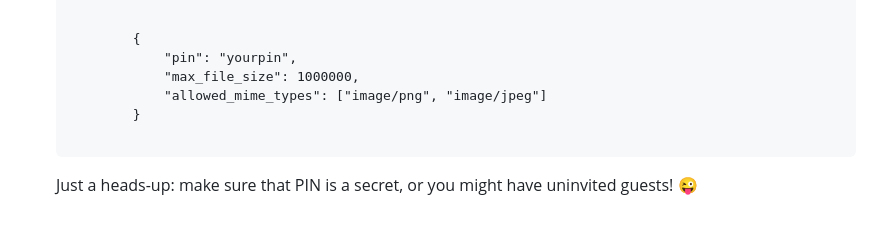
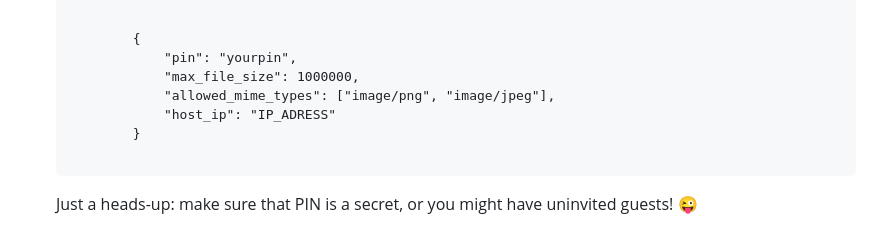
Before and after one commit to goro-dim/YadaYada, a Markdown page: README.md, the part around the change. Drawn GitHub-style.

```diff
--- a/README.md
+++ b/README.md
@@ -31,7 +31,8 @@
         {
             "pin": "yourpin",
             "max_file_size": 1000000,
-            "allowed_mime_types": ["image/png", "image/jpeg"]
+            "allowed_mime_types": ["image/png", "image/jpeg"],
+            "host_ip": "IP_ADRESS"
         }
         </code></pre>
         <p>Just a heads-up: make sure that PIN is a secret, or you might have uninvited guests! 😜</p>
```
